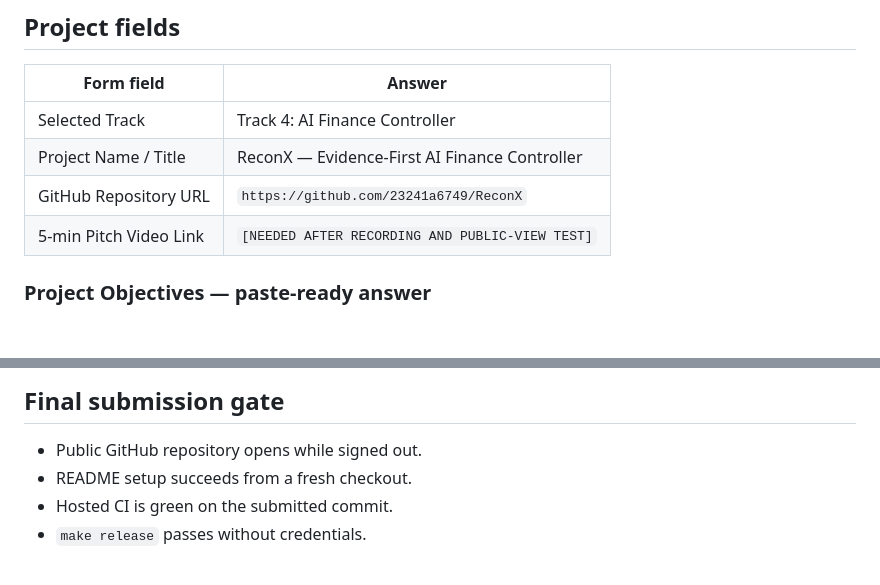
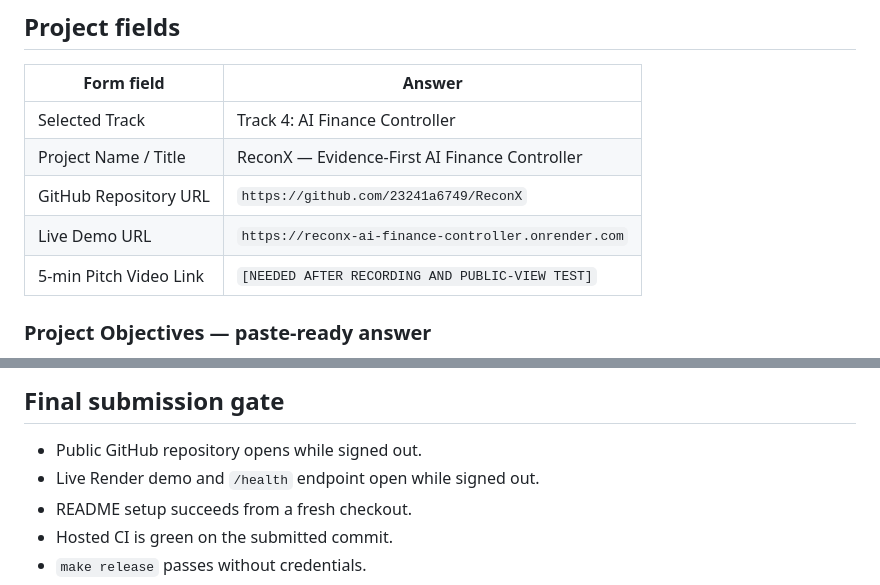
Before and after one commit to 23241a6749/ReconX, a Markdown page: docs/submission.md, 2 parts joined by grey strips. Rendered like a GitHub page; blank space fills up the shorter version.

```diff
--- a/docs/submission.md
+++ b/docs/submission.md
@@ -21,6 +21,7 @@ The form states that the official final submission cannot be changed after submi
 | Selected Track | Track 4: AI Finance Controller |
 | Project Name / Title | ReconX — Evidence-First AI Finance Controller |
 | GitHub Repository URL | `https://github.com/23241a6749/ReconX` |
+| Live Demo URL | `https://reconx-ai-finance-controller.onrender.com` |
 | 5-min Pitch Video Link | `[NEEDED AFTER RECORDING AND PUBLIC-VIEW TEST]` |
 
 ### Project Objectives — paste-ready answer
@@ -54,6 +55,7 @@ unsupported settlement items fail safely into review or unresolved states.
 ## Final submission gate
 
 - Public GitHub repository opens while signed out.
+- Live Render demo and `/health` endpoint open while signed out.
 - README setup succeeds from a fresh checkout.
 - Hosted CI is green on the submitted commit.
 - `make release` passes without credentials.
```
Also changed, not shown: README.md (+4 -0 lines), docs/demo-script.md (+2 -1 lines).
